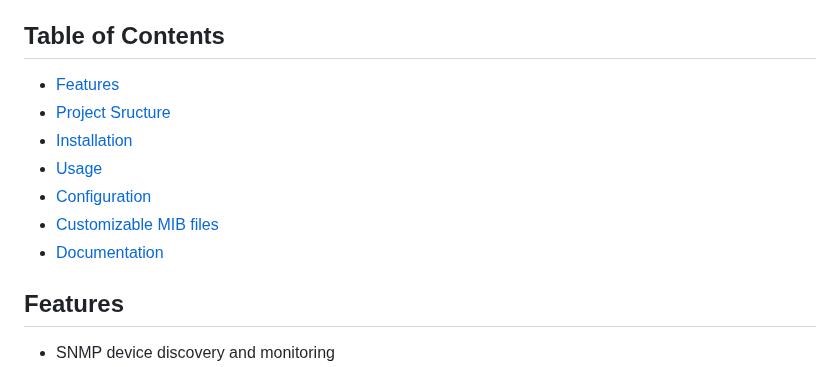
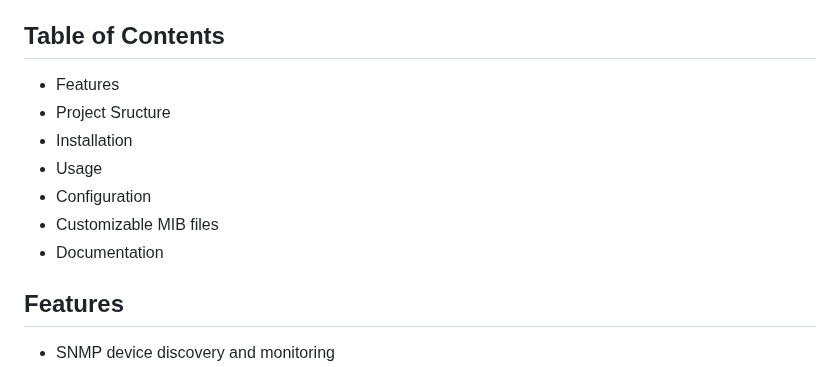
Before and after one commit to Lauryn05/VNH-py, a Markdown page: README.md, the part around the change. GitHub-like rendering.

```diff
--- a/README.md
+++ b/README.md
@@ -2,13 +2,13 @@
 This project is a Python-based Network Management Tool that provides SNMP device discovery, monitoring, and management functionalities. It uses PySNMP for SNMP operations, PyMongo for MongoDB interactions, and Flask for the web interface.
 
 ## Table of Contents
-   - [Features](Features)
-   - [Project Sructure](ProjectStructure)
-   - [Installation](Installation)
-   - [Usage](Usage)
-   - [Configuration](Configuration)
-   - [Customizable MIB files](CustomizableMIBfiles)
-   - [Documentation](Documentation)
+   - Features
+   - Project Sructure
+   - Installation
+   - Usage
+   - Configuration
+   - Customizable MIB files
+   - Documentation
 
 ## Features
  - SNMP device discovery and monitoring
```
